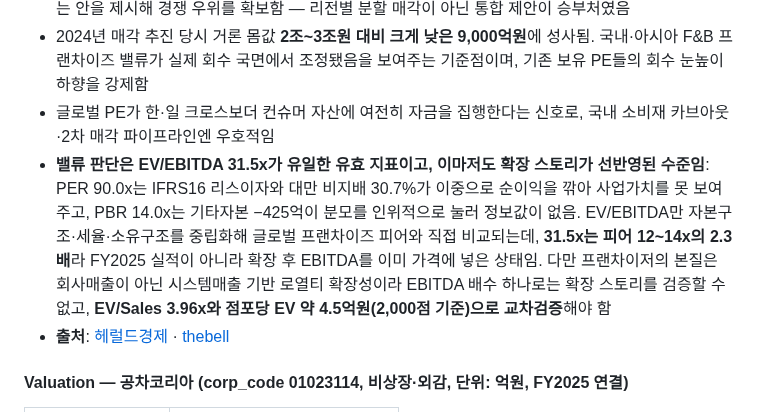
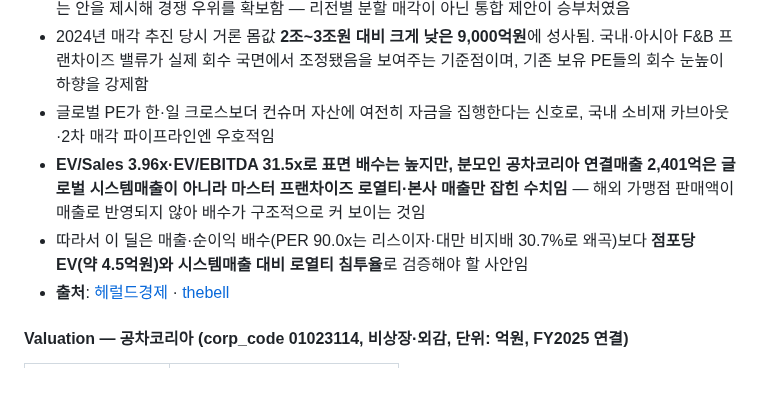
Before and after one commit to minabae-5723/reverent-dashboard, a Markdown page: deals/2026-08-07.md, the part around the change. Rendered like a GitHub page; blank space fills up the shorter version.

Commit message:
Trim Gongcha valuation bullet to two lines, reframe on revenue scope
The high EV/Sales is a denominator artefact, not necessarily overvaluation:
Gongcha Korea consolidated revenue of 2,401 captures master-franchise royalty
and HQ revenue, not global system-wide store sales, so multiples look
structurally inflated. Points the reader at EV per store and royalty
penetration instead of the P&L multiples.

Co-Authored-By: Claude Opus 5 (1M context) <noreply@anthropic.com>

```diff
--- a/deals/2026-08-07.md
+++ b/deals/2026-08-07.md
@@ -53,7 +53,8 @@
 - 베인 **한국·일본 사무소가 각 지역 사업을 절반씩 나눠 공동 주도**하며 공차 글로벌 전 사업을 통합 인수하는 안을 제시해 경쟁 우위를 확보함 — 리전별 분할 매각이 아닌 통합 제안이 승부처였음
 - 2024년 매각 추진 당시 거론 몸값 **2조~3조원 대비 크게 낮은 9,000억원**에 성사됨. 국내·아시아 F&B 프랜차이즈 밸류가 실제 회수 국면에서 조정됐음을 보여주는 기준점이며, 기존 보유 PE들의 회수 눈높이 하향을 강제함
 - 글로벌 PE가 한·일 크로스보더 컨슈머 자산에 여전히 자금을 집행한다는 신호로, 국내 소비재 카브아웃·2차 매각 파이프라인엔 우호적임
-- **밸류 판단은 EV/EBITDA 31.5x가 유일한 유효 지표이고, 이마저도 확장 스토리가 선반영된 수준임**: PER 90.0x는 IFRS16 리스이자와 대만 비지배 30.7%가 이중으로 순이익을 깎아 사업가치를 못 보여주고, PBR 14.0x는 기타자본 −425억이 분모를 인위적으로 눌러 정보값이 없음. EV/EBITDA만 자본구조·세율·소유구조를 중립화해 글로벌 프랜차이즈 피어와 직접 비교되는데, **31.5x는 피어 12~14x의 2.3배**라 FY2025 실적이 아니라 확장 후 EBITDA를 이미 가격에 넣은 상태임. 다만 프랜차이저의 본질은 회사매출이 아닌 시스템매출 기반 로열티 확장성이라 EBITDA 배수 하나로는 확장 스토리를 검증할 수 없고, **EV/Sales 3.96x와 점포당 EV 약 4.5억원(2,000점 기준)으로 교차검증**해야 함
+- **EV/Sales 3.96x·EV/EBITDA 31.5x로 표면 배수는 높지만, 분모인 공차코리아 연결매출 2,401억은 글로벌 시스템매출이 아니라 마스터 프랜차이즈 로열티·본사 매출만 잡힌 수치임** — 해외 가맹점 판매액이 매출로 반영되지 않아 배수가 구조적으로 커 보이는 것임
+- 따라서 이 딜은 매출·순이익 배수(PER 90.0x는 리스이자·대만 비지배 30.7%로 왜곡)보다 **점포당 EV(약 4.5억원)와 시스템매출 대비 로열티 침투율**로 검증해야 할 사안임
 - **출처**: [헤럴드경제](https://biz.heraldcorp.com/article/10833588) · [thebell](https://www.thebell.co.kr/front/newsview.asp?code=0103&key=202608061445181080102217)
 
 #### Valuation — 공차코리아 (corp_code 01023114, 비상장·외감, 단위: 억원, FY2025 연결)
```
